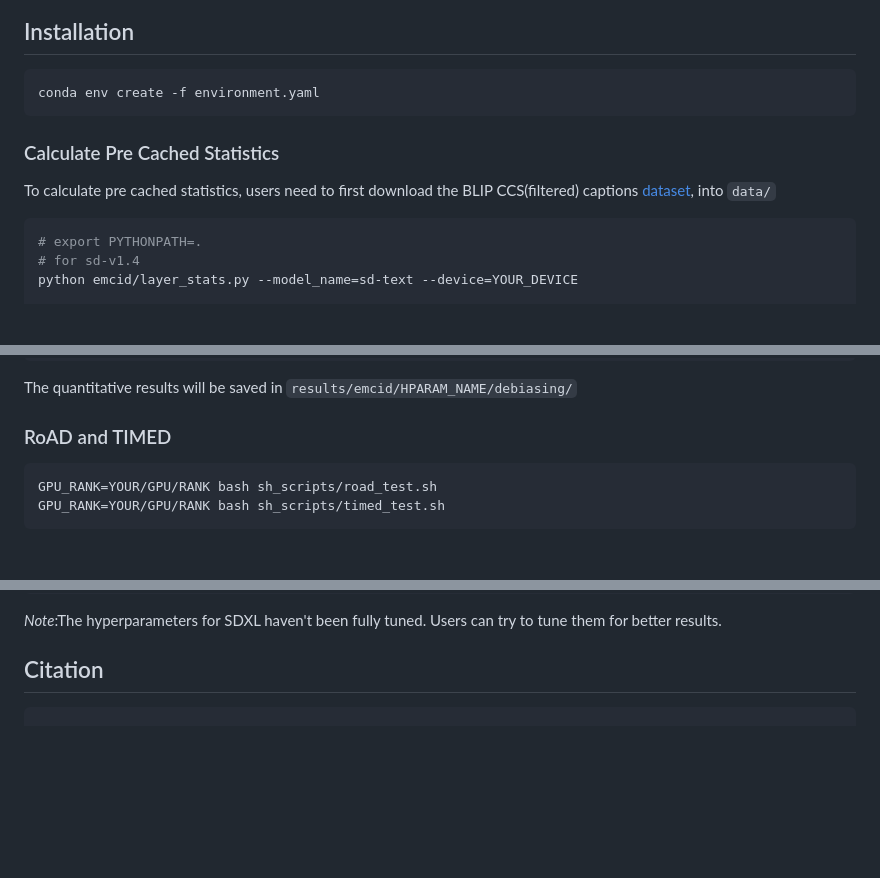
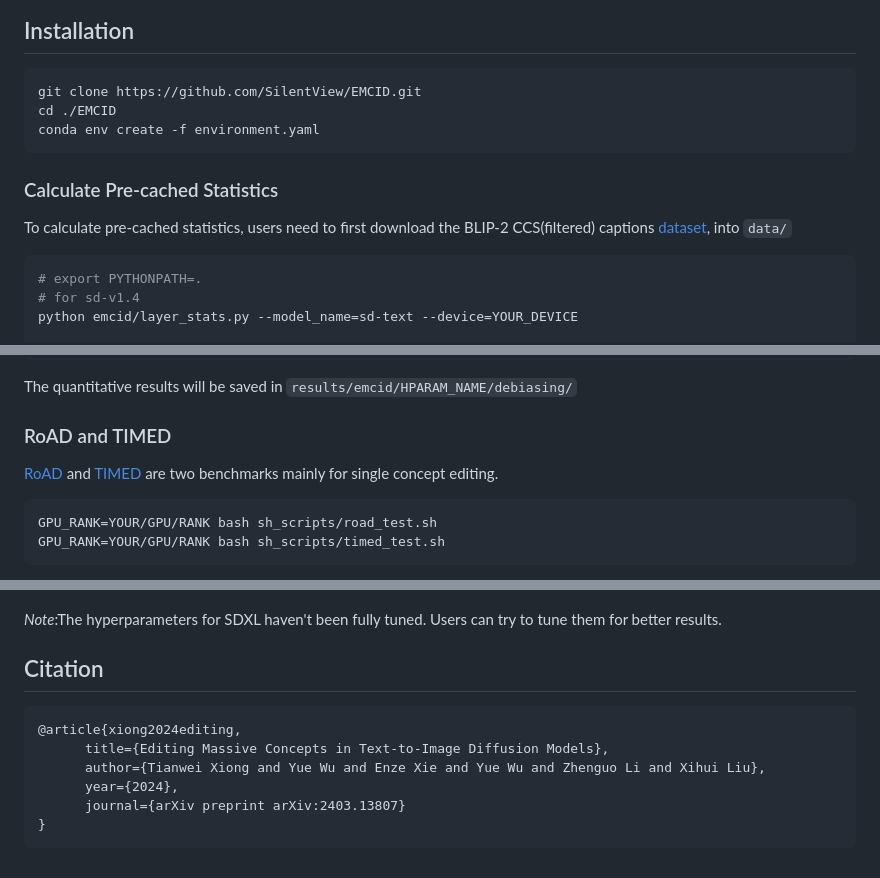
Before and after one commit to SilentView/EMCID, a Markdown page: README.md, 3 parts joined by grey strips. Rendered like a GitHub page; blank space fills up the shorter version.

````diff
--- a/README.md
+++ b/README.md
@@ -17,11 +19,13 @@ Extensive experiments conducted on our proposed benchmark and previous benchmark
 ## Installation
 
 ```
+git clone https://github.com/SilentView/EMCID.git
+cd ./EMCID
 conda env create -f environment.yaml
 ```
-### Calculate Pre Cached Statistics
+### Calculate Pre-cached Statistics
 
-To calculate pre cached statistics, users need to first download the BLIP CCS(filtered) captions [dataset](https://storage.googleapis.com/sfr-vision-language-research/BLIP/datasets/ccs_filtered.json), into `data/`
+To calculate pre-cached statistics, users need to first download the BLIP-2 CCS(filtered) captions [dataset](https://storage.googleapis.com/sfr-vision-language-research/BLIP/datasets/ccs_filtered.json), into `data/`
 
 ```shell
 # export PYTHONPATH=.
@@ -87,6 +91,8 @@ The quantitative results will be saved in `results/emcid/HPARAM_NAME/debiasing/`
 
 ### RoAD and TIMED
 
+[RoAD](https://github.com/technion-cs-nlp/ReFACT) and [TIMED](https://github.com/bahjat-kawar/time-diffusion) are two benchmarks mainly for single concept editing.
+
 ```shell
 GPU_RANK=YOUR/GPU/RANK bash sh_scripts/road_test.sh
 GPU_RANK=YOUR/GPU/RANK bash sh_scripts/timed_test.sh
@@ -122,6 +128,12 @@ python scripts/run_emcid.py \
 
 ## Citation
 ```
+@article{xiong2024editing,
+      title={Editing Massive Concepts in Text-to-Image Diffusion Models},
+      author={Tianwei Xiong and Yue Wu and Enze Xie and Yue Wu and Zhenguo Li and Xihui Liu},
+      year={2024},
+      journal={arXiv preprint arXiv:2403.13807}
+}
 ```
 
 
````
Also changed, not shown: other parts of README.md (+2 -0 lines).
